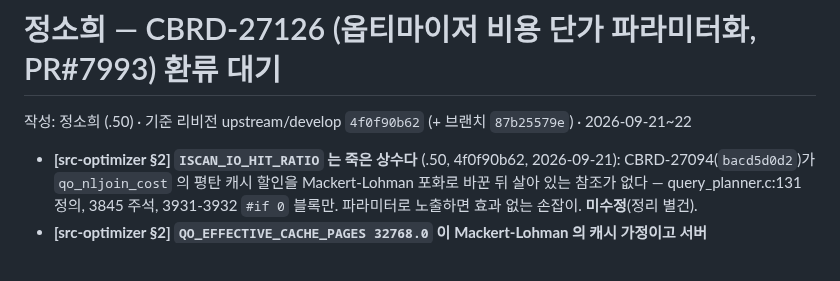
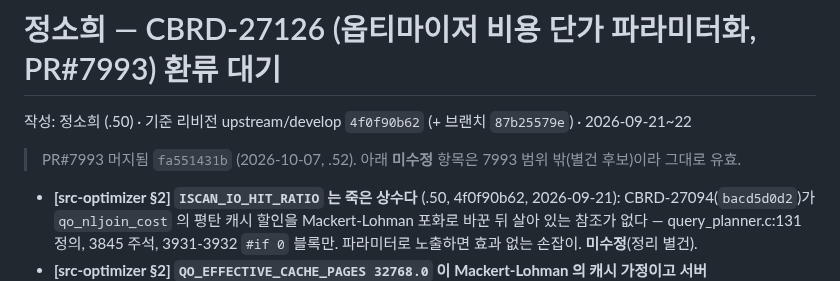
Before and after one commit to soheejung-cs/dev4-ai-source, a Markdown page: staging/정소희-CBRD-27126.md, the part around the change. Drawn GitHub-style; blank space fills up the shorter version.

Commit message:
staging CBRD-27126: PR#7993 머지됨 표기(미수정 항목은 범위 밖으로 유효)
Co-Authored-By: Claude Fable 5.1 <noreply@anthropic.com>
Claude-Session: https://claude.ai/code/session_01Dtz8D1K2a8HdBFmVemRQdz

```diff
--- a/staging/정소희-CBRD-27126.md
+++ b/staging/정소희-CBRD-27126.md
@@ -1,6 +1,8 @@
 # 정소희 — CBRD-27126 (옵티마이저 비용 단가 파라미터화, PR#7993) 환류 대기
 
 작성: 정소희 (.50) · 기준 리비전 upstream/develop `4f0f90b62` (+ 브랜치 `87b25579e`) · 2026-09-21~22
+
+> PR#7993 머지됨 `fa551431b` (2026-10-07, .52). 아래 **미수정** 항목은 7993 범위 밖(별건 후보)이라 그대로 유효.
 
 - **[src-optimizer §2] `ISCAN_IO_HIT_RATIO` 는 죽은 상수다** (.50, 4f0f90b62, 2026-09-21): CBRD-27094(`bacd5d0d2`)가 `qo_nljoin_cost` 의 평탄 캐시 할인을 Mackert-Lohman 포화로 바꾼 뒤 살아 있는 참조가 없다 — query_planner.c:131 정의, 3845 주석, 3931-3932 `#if 0` 블록만. 파라미터로 노출하면 효과 없는 손잡이. **미수정**(정리 별건).
 - **[src-optimizer §2] `QO_EFFECTIVE_CACHE_PAGES 32768.0` 이 Mackert-Lohman 의 캐시 가정이고 서버 `data_buffer_pages` 를 클라이언트가 읽지 못해 하드코딩됐다** (.50, 4f0f90b62, 2026-09-21): query_planner.c:132 주석이 자백. PR#7993 이 `cost_effective_cache_pages`(INT, 페이지 수)로 노출. `qo_mackert_lohman_pages` 는 b=0 이면 T>b 분기에서 lim=0 → pages_fetched=N 으로 안전 퇴화(0 나눗셈 없음).
```
